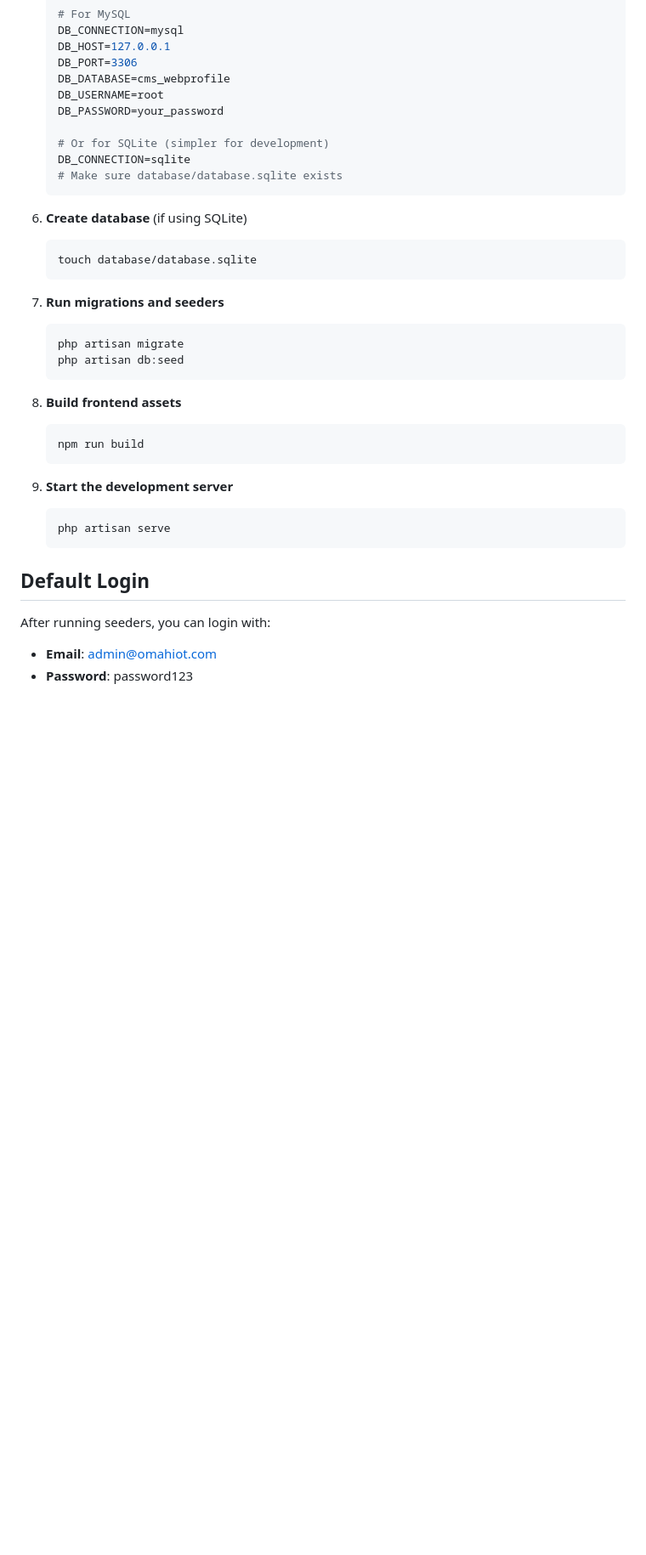
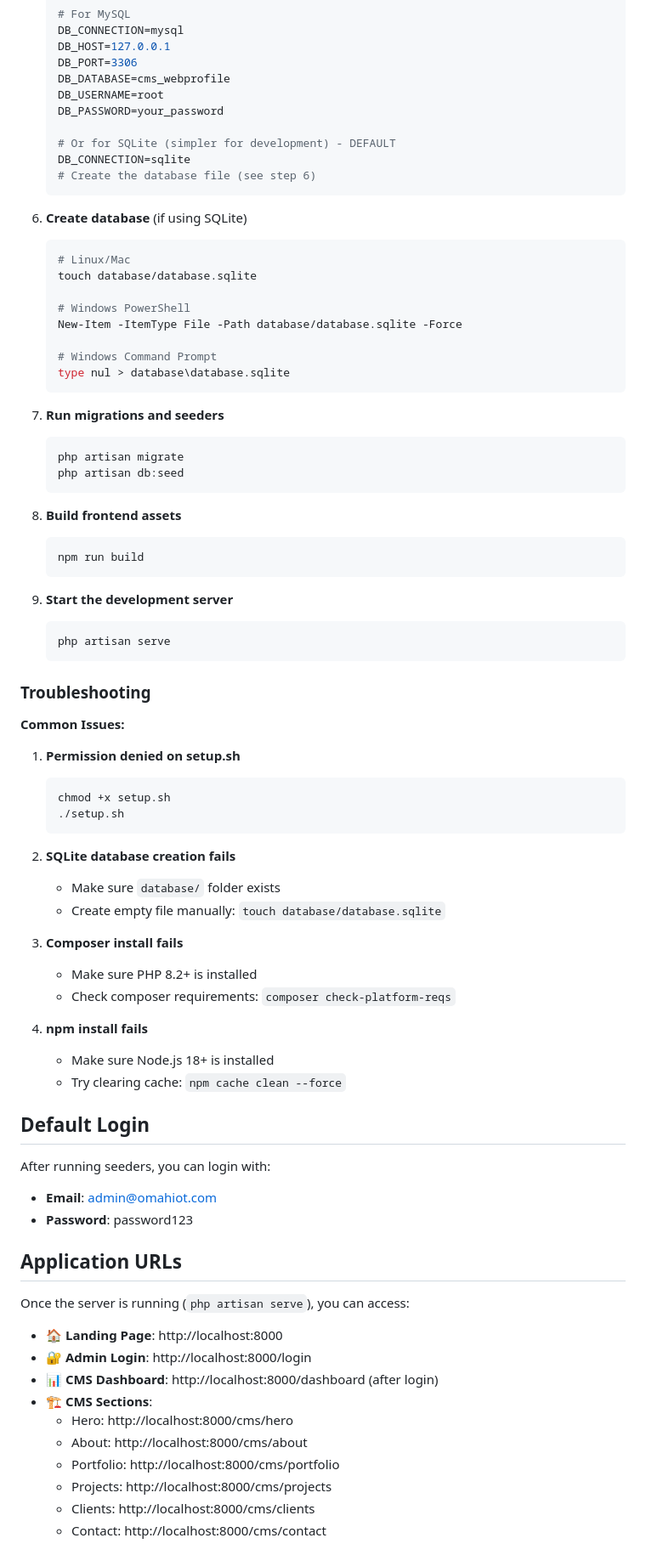
Before and after one commit to rcirasatti/cms-webprofile, a Markdown page: README.md, the part around one of its changes. Shown at 85% size. Rendered like a GitHub page; blank space fills up the shorter version.

````diff
--- a/README.md
+++ b/README.md
@@ -63,14 +99,21 @@ A modern Content Management System for company web profiles built with Laravel a
    DB_USERNAME=root
    DB_PASSWORD=your_password
 
-   # Or for SQLite (simpler for development)
+   # Or for SQLite (simpler for development) - DEFAULT
    DB_CONNECTION=sqlite
-   # Make sure database/database.sqlite exists
+   # Create the database file (see step 6)
    ```
 
 6. **Create database** (if using SQLite)
    ```bash
+   # Linux/Mac
    touch database/database.sqlite
+
+   # Windows PowerShell
+   New-Item -ItemType File -Path database/database.sqlite -Force
+
+   # Windows Command Prompt
+   type nul > database\database.sqlite
    ```
 
 7. **Run migrations and seeders**
@@ -89,8 +132,46 @@ A modern Content Management System for company web profiles built with Laravel a
    php artisan serve
    ```
 
+### Troubleshooting
+
+**Common Issues:**
+
+1. **Permission denied on setup.sh**
+   ```bash
+   chmod +x setup.sh
+   ./setup.sh
+   ```
+
+2. **SQLite database creation fails**
+   - Make sure `database/` folder exists
+   - Create empty file manually: `touch database/database.sqlite`
+
+3. **Composer install fails**
+   - Make sure PHP 8.2+ is installed
+   - Check composer requirements: `composer check-platform-reqs`
+
+4. **npm install fails**
+   - Make sure Node.js 18+ is installed
+   - Try clearing cache: `npm cache clean --force`
+
 ## Default Login
 
 After running seeders, you can login with:
 - **Email**: admin@omahiot.com
 - **Password**: password123
+
+## Application URLs
+
+Once the server is running (`php artisan serve`), you can access:
+
+- **🏠 Landing Page**: http://localhost:8000
+- **🔐 Admin Login**: http://localhost:8000/login
+- **📊 CMS Dashboard**: http://localhost:8000/dashboard (after login)
+- **🏗️ CMS Sections**:
+  - Hero: http://localhost:8000/cms/hero
+  - About: http://localhost:8000/cms/about
+  - Portfolio: http://localhost:8000/cms/portfolio
+  - Projects: http://localhost:8000/cms/projects
+  - Clients: http://localhost:8000/cms/clients
+  - Contact: http://localhost:8000/cms/contact
+
````
Also changed, not shown: other parts of README.md (+106 -7 lines), CHANGELOG.md (added, +69 -0 lines).
